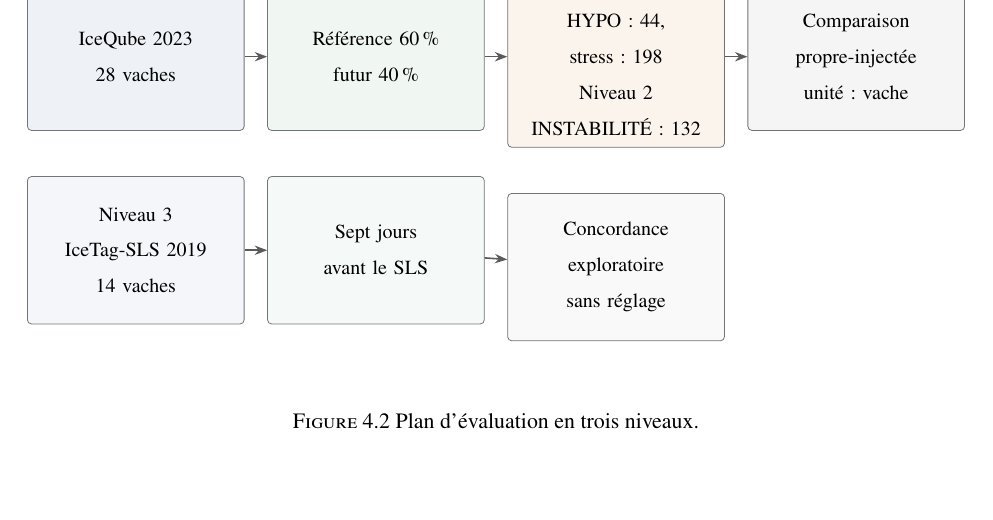
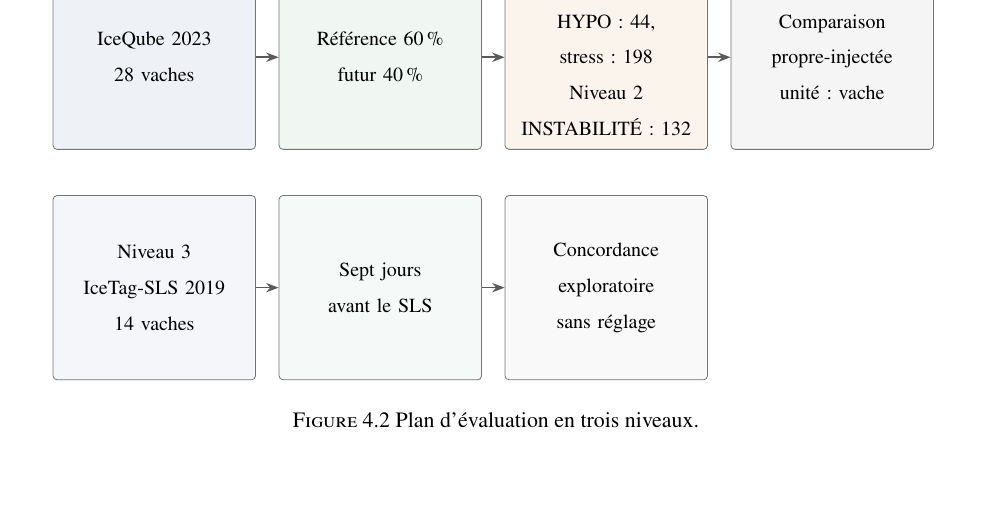
Before and after one commit to Barryguinea/memoirev3, a LaTeX thesis (memoire/main.tex, which reads memoire/ch4_donnees.tex): part of page 64 of 128, cut so that both start at the same text. Compiled offline with pdfLaTeX.

Commit message:
Aligne les cadres du plan d'evaluation

```diff
--- a/memoire/ch4_donnees.tex
+++ b/memoire/ch4_donnees.tex
@@ -244,11 +244,12 @@
   \centering
   \begin{tikzpicture}[
     box/.style={rectangle, draw=black!55, rounded corners=2pt, align=center,
-      minimum height=2.6cm, minimum width=3.7cm, text width=3.4cm, inner sep=6pt, font=\small},
+      minimum height=3.25cm, minimum width=3.55cm, text width=3.15cm,
+      inner sep=6pt, font=\small},
     arrow/.style={-{Stealth[length=2.2mm]}, thick, black!65}]
     \node[box, fill=ifblue!10] (main) {IceQube 2023\\28 vaches};
     \node[box, fill=rulegreen!10, right=0.4cm of main] (split) {Référence 60\,\%\\futur 40\,\%};
-    \node[box, fill=loforange!10, right=0.4cm of split] (inject) {Niveau 1\\HYPO: 44, stress: 198\\Niveau 2\\INSTABILITÉ: 132};
+    \node[box, fill=loforange!10, right=0.4cm of split] (inject) {Niveau 1\\HYPO: 44,\\stress: 198\\Niveau 2\\INSTABILITÉ: 132};
     \node[box, fill=profgray!10, right=0.4cm of inject] (eval) {Comparaison propre-injectée\\unité: vache};
     \draw[arrow] (main) -- (split); \draw[arrow] (split) -- (inject); \draw[arrow] (inject) -- (eval);
     \node[box, fill=ifblue!7, below=0.8cm of main] (sls) {Niveau 3\\IceTag-SLS 2019\\14 vaches};
```
